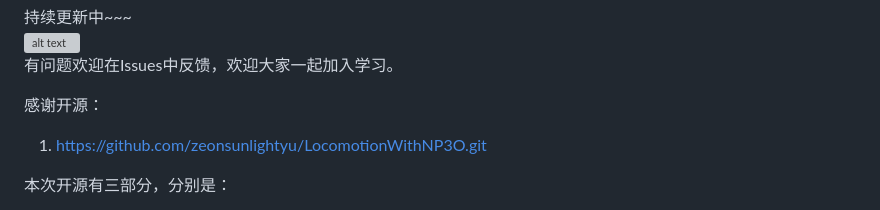
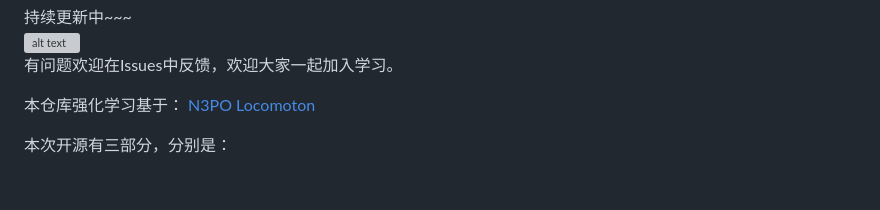
Before and after one commit to yhykid/tita_rl, a Markdown page: README.md, the part around the change. Rendered like a GitHub page; blank space fills up the shorter version; grey boxes are pictures that could not be loaded.

Commit message:
Update README.md
Signed-off-by: Direct-Drive Tech <103549353+DirectDriveTech-DDT@users.noreply.github.com>

```diff
--- a/README.md
+++ b/README.md
@@ -4,8 +4,8 @@ English README.md：be updating...
 ![alt text](pictures_videos/output.gif)
 有问题欢迎在Issues中反馈，欢迎大家一起加入学习。
 
-感谢开源：
-1. https://github.com/zeonsunlightyu/LocomotionWithNP3O.git
+本仓库强化学习基于：
+[N3PO Locomoton](https://github.com/zeonsunlightyu/LocomotionWithNP3O.git)
 
 本次开源有三部分，分别是：
 1. Isaac Gym仿真训练
```
